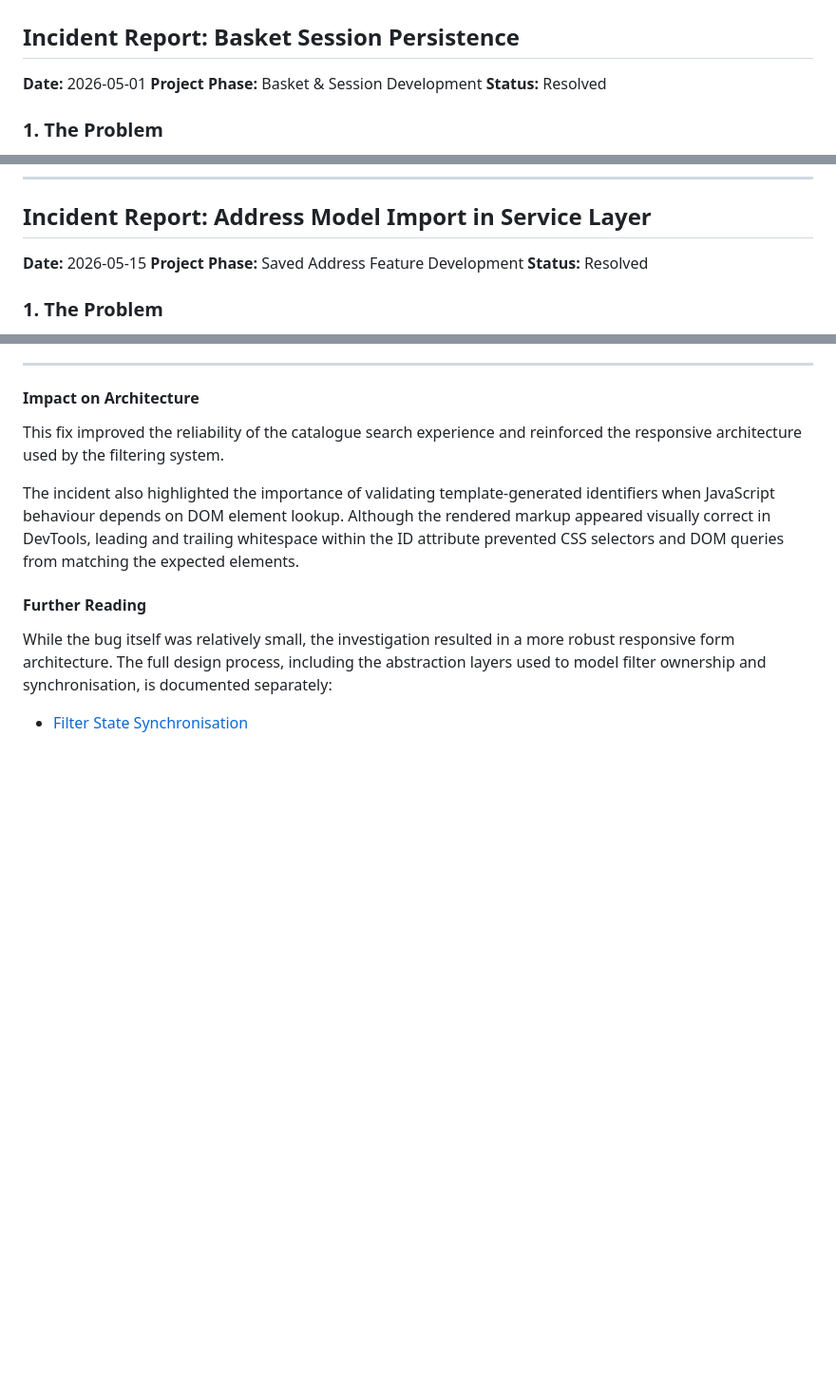
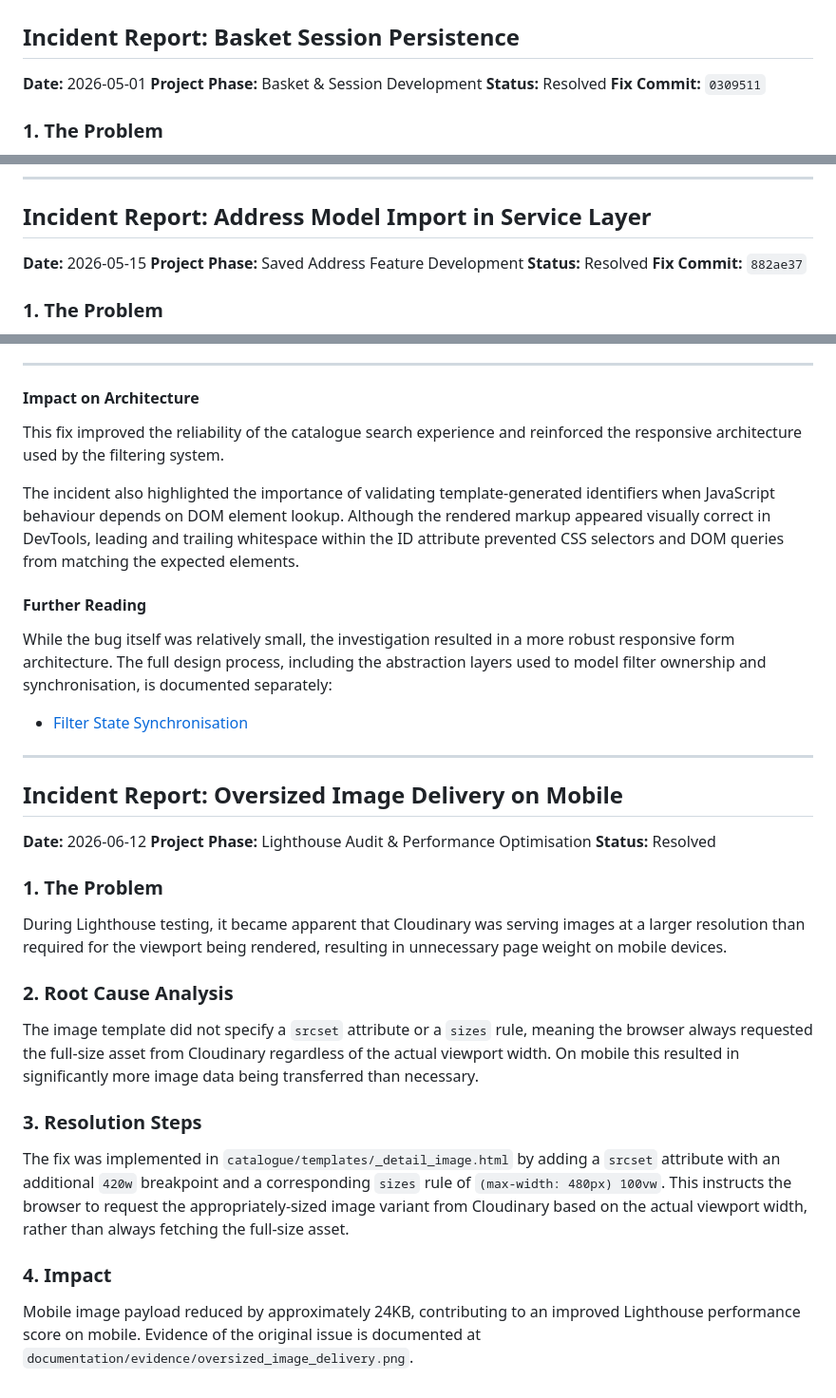
Before and after one commit to yenmangu/ms4-prop-house, a Markdown page: documentation/bugs/BUG_REPORT.md, 3 parts joined by grey strips. Shown at 95% size. Rendered like a GitHub page; blank space fills up the shorter version.

Commit message:
docs: include commit hash in basket session persistence report

```diff
--- a/documentation/bugs/BUG_REPORT.md
+++ b/documentation/bugs/BUG_REPORT.md
@@ -6,6 +6,7 @@
 **Date:** 2026-05-01
 **Project Phase:** Basket & Session Development
 **Status:** Resolved
+**Fix Commit:** `0309511`
 
 ### 1. The Problem
 
@@ -30,6 +31,7 @@ Resolved unreliable basket recovery for guest users and provided confidence that
 **Date:** 2026-05-15
 **Project Phase:** Saved Address Feature Development
 **Status:** Resolved
+**Fix Commit:** `882ae37`
 
 ### 1. The Problem
 
@@ -206,3 +208,40 @@ The incident also highlighted the importance of validating template-generated id
 While the bug itself was relatively small, the investigation resulted in a more robust responsive form architecture. The full design process, including the abstraction layers used to model filter ownership and synchronisation, is documented separately:
 
 - [Filter State Synchronisation](./filter_state.md)
+
+---
+
+## Incident Report: Oversized Image Delivery on Mobile
+
+**Date:** 2026-06-12
+**Project Phase:** Lighthouse Audit & Performance Optimisation
+**Status:** Resolved
+
+### 1. The Problem
+
+During Lighthouse testing, it became apparent that Cloudinary was serving
+images at a larger resolution than required for the viewport being rendered,
+resulting in unnecessary page weight on mobile devices.
+
+### 2. Root Cause Analysis
+
+The image template did not specify a `srcset` attribute or a `sizes` rule,
+meaning the browser always requested the full-size asset from Cloudinary
+regardless of the actual viewport width. On mobile this resulted in
+significantly more image data being transferred than necessary.
+
+### 3. Resolution Steps
+
+The fix was implemented in `catalogue/templates/_detail_image.html` by
+adding a `srcset` attribute with an additional `420w` breakpoint and a
+corresponding `sizes` rule of `(max-width: 480px) 100vw`. This instructs
+the browser to request the appropriately-sized image variant from Cloudinary
+based on the actual viewport width, rather than always fetching the
+full-size asset.
+
+### 4. Impact
+
+Mobile image payload reduced by approximately 24KB, contributing to an
+improved Lighthouse performance score on mobile. Evidence of the original
+issue is documented at
+`documentation/evidence/oversized_image_delivery.png`.
```
